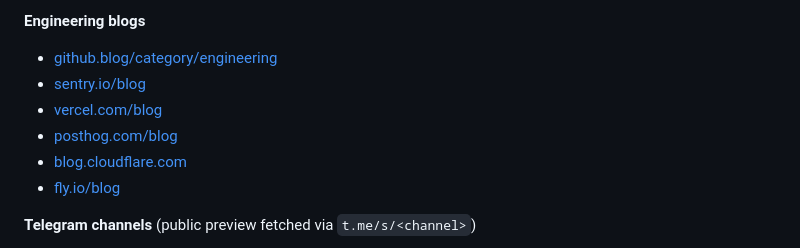
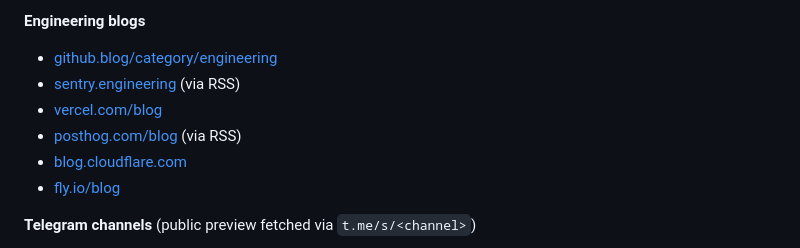
Before and after one commit to vxsx/ephemeris, a Markdown page: README.md, the part around the change. Rendered like a GitHub page.

Commit message:
sources: sentry.io/blog→sentry.engineering/feed.xml (real eng blog); posthog→rss.xml; prompt learns to try feeds on failure

```diff
--- a/README.md
+++ b/README.md
@@ -24,9 +24,9 @@ Live: https://vadim.sikora.name/fomo/
 **Engineering blogs**
 
 - [github.blog/category/engineering](https://github.blog/category/engineering/)
-- [sentry.io/blog](https://sentry.io/blog/)
+- [sentry.engineering](https://sentry.engineering/) (via RSS)
 - [vercel.com/blog](https://vercel.com/blog)
-- [posthog.com/blog](https://posthog.com/blog)
+- [posthog.com/blog](https://posthog.com/blog) (via RSS)
 - [blog.cloudflare.com](https://blog.cloudflare.com/)
 - [fly.io/blog](https://fly.io/blog/)
 
```
Also changed, not shown: daily-prompt.md (+6 -4 lines).
